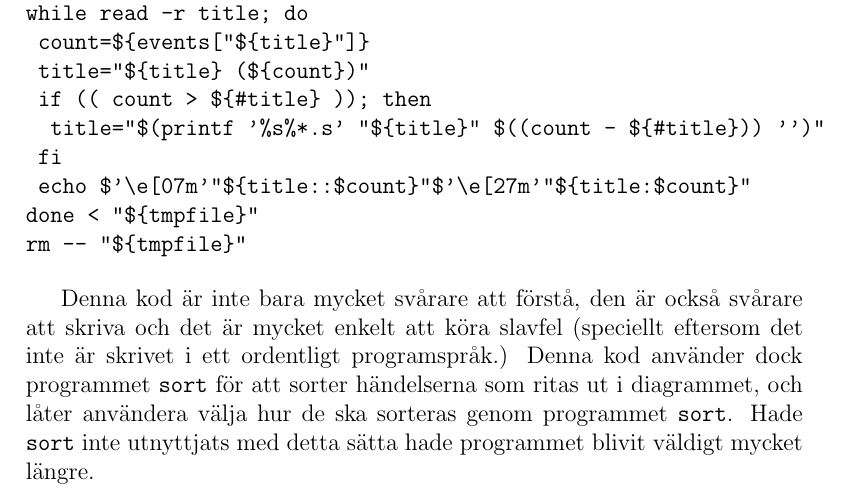
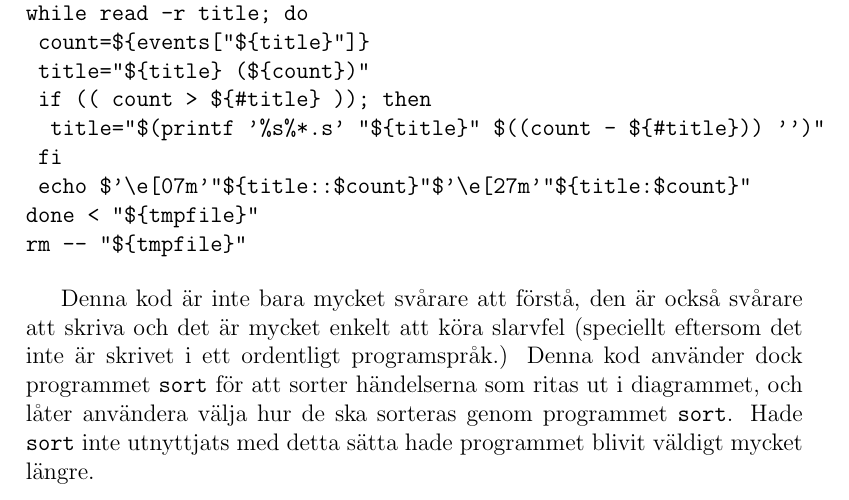
Before and after one commit to maandree/my-little-edu, a LaTeX document (the-design-of-unix/unix-design.tex): part of page 8 of 8, cut so that both start at the same text. Compiled offline with pdfLaTeX.

Commit message:
typo
Signed-off-by: Mattias Andrée <maandree@operamail.com>

```diff
--- a/the-design-of-unix/unix-design.tex
+++ b/the-design-of-unix/unix-design.tex
@@ -406,7 +406,7 @@ rm -- "${tmpfile}"
 
 Denna kod är inte bara mycket svårare att förstå,
 den är också svårare att skriva och det är mycket
-enkelt att köra slavfel (speciellt eftersom det
+enkelt att köra slarvfel (speciellt eftersom det
 inte är skrivet i ett ordentligt programspråk.)
 Denna kod använder dock programmet \texttt{sort}
 för att sorter händelserna som ritas ut i diagrammet,
```
